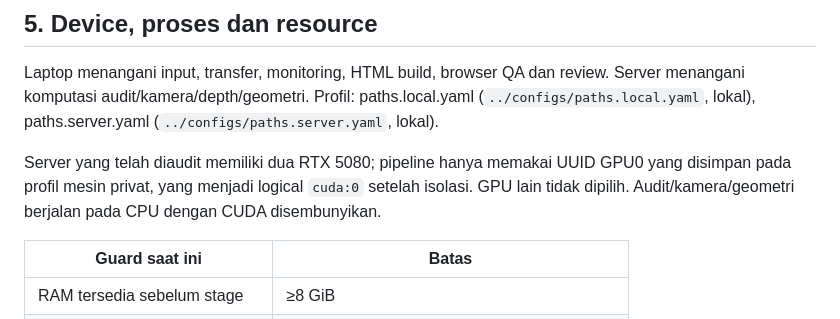
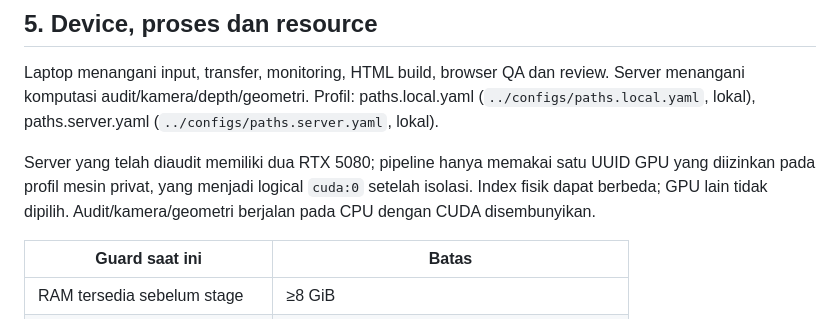
Before and after one commit to LyKhan77/ArchiCon, a Markdown page: docs/TECHSTACK.md, the part around the change. Drawn GitHub-style.

```diff
--- a/docs/TECHSTACK.md
+++ b/docs/TECHSTACK.md
@@ -80,7 +80,7 @@ Sumber parameter: [configs/pipeline.yaml](../configs/pipeline.yaml), [pipeline_s
 
 Laptop menangani input, transfer, monitoring, HTML build, browser QA dan review. Server menangani komputasi audit/kamera/depth/geometri. Profil: paths.local.yaml (`../configs/paths.local.yaml`, lokal), paths.server.yaml (`../configs/paths.server.yaml`, lokal).
 
-Server yang telah diaudit memiliki dua RTX 5080; pipeline hanya memakai UUID GPU0 yang disimpan pada profil mesin privat, yang menjadi logical `cuda:0` setelah isolasi. GPU lain tidak dipilih. Audit/kamera/geometri berjalan pada CPU dengan CUDA disembunyikan.
+Server yang telah diaudit memiliki dua RTX 5080; pipeline hanya memakai satu UUID GPU yang diizinkan pada profil mesin privat, yang menjadi logical `cuda:0` setelah isolasi. Index fisik dapat berbeda; GPU lain tidak dipilih. Audit/kamera/geometri berjalan pada CPU dengan CUDA disembunyikan.
 
 | Guard saat ini | Batas |
 |---|---|
```
Also changed, not shown: README.md (+1 -1 lines).
